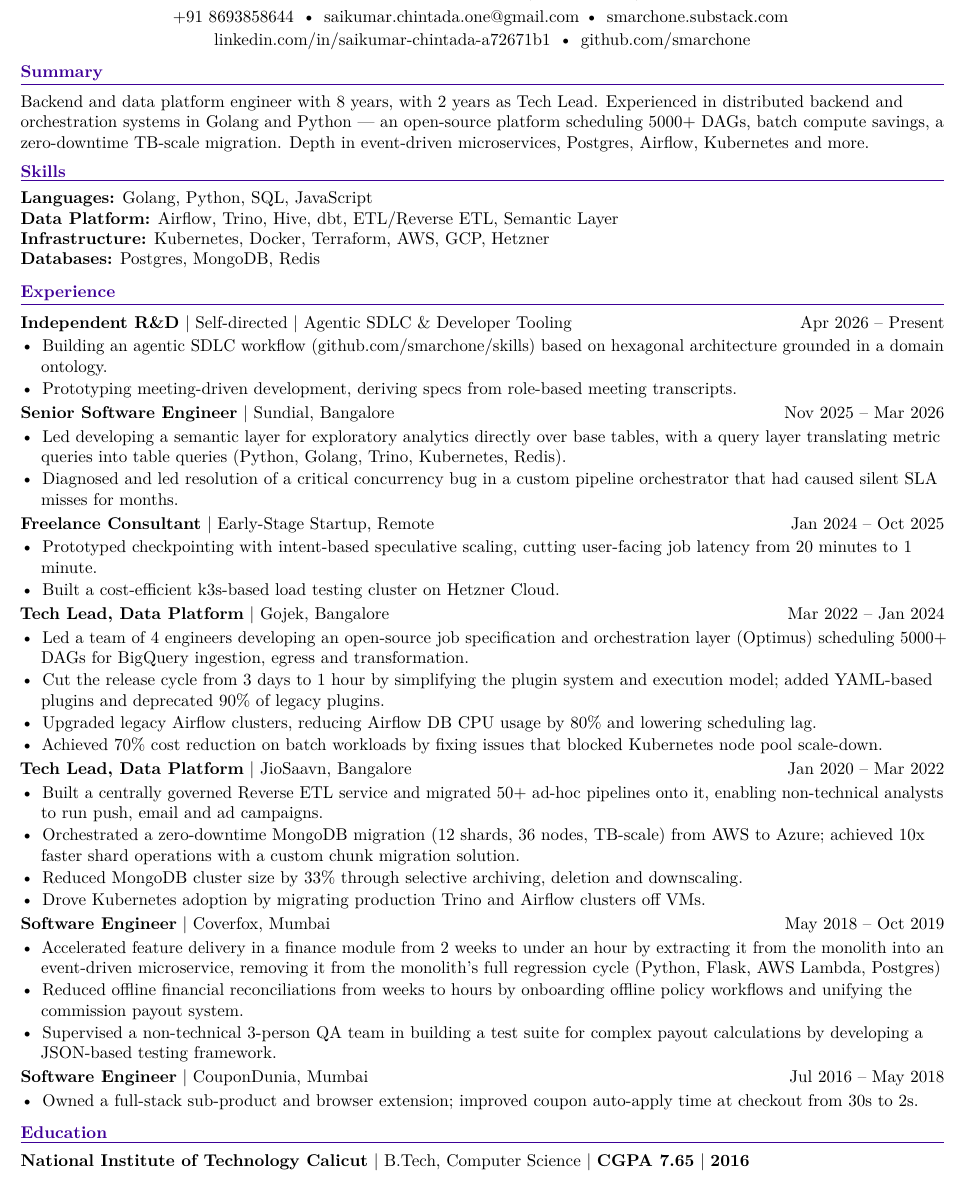
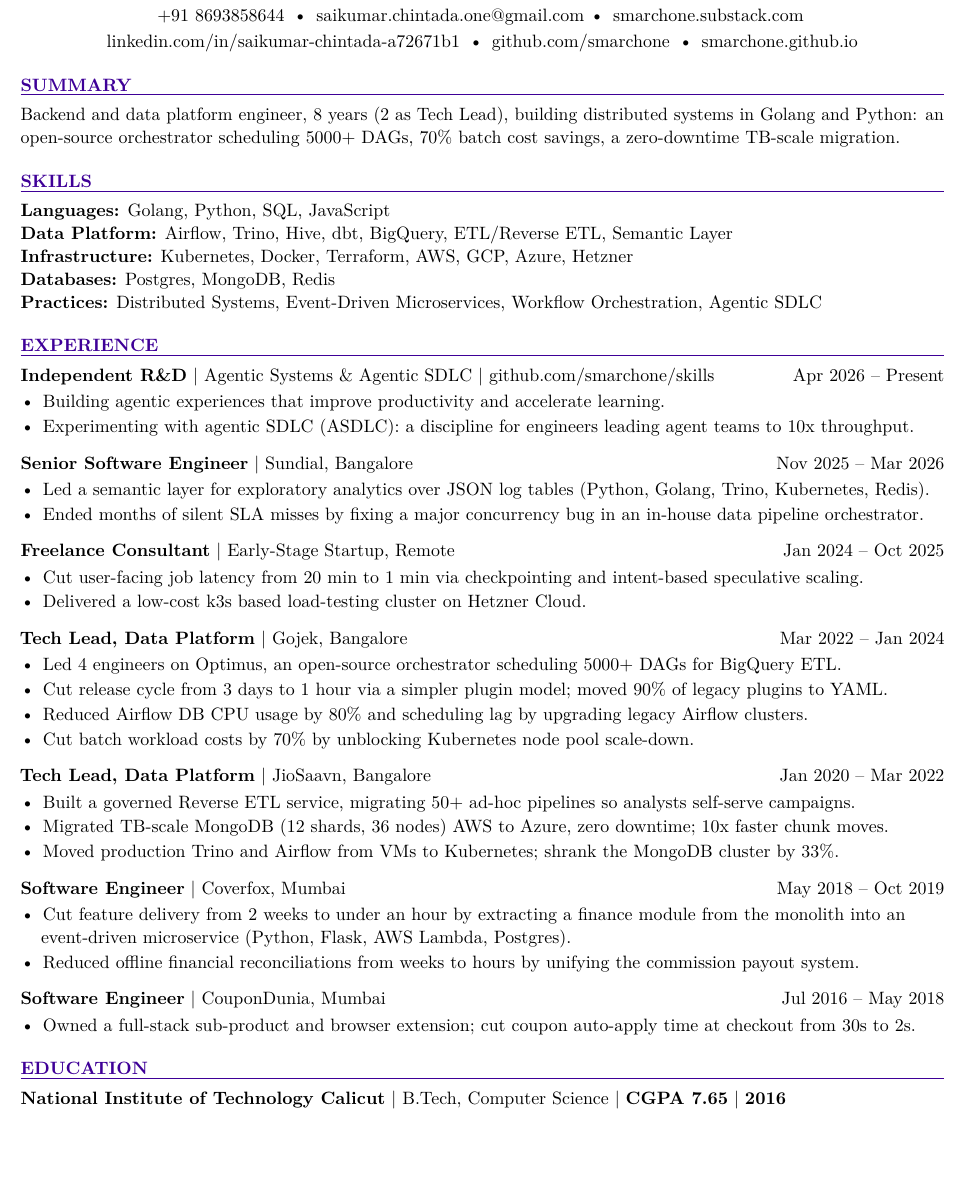
Before and after one commit to smarchone/resume, a LaTeX CV (resume_onepage.tex): part of the page, cut so that both start at the same text, the shorter picture padded with empty space. Compiled offline with pdfLaTeX.

Commit message:
stage: fix content and layout

```diff
--- a/resume_onepage.tex
+++ b/resume_onepage.tex
@@ -43,65 +52,63 @@
 \href{https://linkedin.com/in/saikumar-chintada-a72671b1}{linkedin.com/in/saikumar-chintada-a72671b1}
 \,\textbullet\,
 \href{https://github.com/smarchone/}{github.com/smarchone}
+\,\textbullet\,
+\href{https://smarchone.github.io/}{smarchone.github.io}
 \
 \end{center}
-\vspace{-4pt}
+\vspace{-8pt}
 
 \section{Summary}
-Backend and data platform engineer with 8 years, with 2 years as Tech Lead. Experienced in distributed backend and orchestration systems in Golang and Python --- an open-source platform scheduling 5000+ DAGs, batch compute savings, a zero-downtime TB-scale migration. Depth in event-driven microservices, Postgres, Airflow, Kubernetes and more.
+Backend and data platform engineer, 8 years (2 as Tech Lead), building distributed systems in Golang and Python: an open-source orchestrator scheduling 5000+ DAGs, 70\% batch cost savings, a zero-downtime TB-scale migration.
+\vspace{2pt}
 
 \section{Skills}
 \textbf{Languages:} Golang, Python, SQL, JavaScript\\
-\textbf{Data Platform:} Airflow, Trino, Hive, dbt, ETL/Reverse ETL, Semantic Layer\\
-\textbf{Infrastructure:} Kubernetes, Docker, Terraform, AWS, GCP, Hetzner\\
-\textbf{Databases:} Postgres, MongoDB, Redis
+\textbf{Data Platform:} Airflow, Trino, Hive, dbt, BigQuery, ETL/Reverse ETL, Semantic Layer\\
+\textbf{Infrastructure:} Kubernetes, Docker, Terraform, AWS, GCP, Azure, Hetzner\\
+\textbf{Databases:} Postgres, MongoDB, Redis\\
+\textbf{Practices:} Distributed Systems, Event-Driven Microservices, Workflow Orchestration, Agentic SDLC
 \vspace{2pt}
 
 \section{Experience}
-\role{Independent R\&D}{Self-directed | Agentic SDLC \& Developer Tooling}{Apr 2026 -- Present}
+\role{Independent R\&D}{Agentic Systems \& Agentic SDLC | \href{https://github.com/smarchone/skills}{github.com/smarchone/skills}}{Apr 2026 -- Present}
 \begin{bullets}
-  \item Building an agentic SDLC workflow (\href{github.com/smarchone/skills}{github.com/smarchone/skills}) based on hexagonal architecture grounded in a domain ontology.
-  \item Prototyping meeting-driven development, deriving specs from role-based meeting transcripts.
-\end{bullets}
+  \item Building agentic experiences that improve productivity and accelerate learning.
+  \item Experimenting with agentic SDLC (ASDLC): a discipline for engineers leading agent teams to 10x throughput.
+\end{bullets}\vspace{6pt}
 \role{Senior Software Engineer}{Sundial, Bangalore}{Nov 2025 -- Mar 2026}
 \begin{bullets}
-  \item Led developing a semantic layer for exploratory analytics directly over base tables, with a query layer translating metric queries into table queries (Python, Golang, Trino, Kubernetes, Redis).
-  \item Diagnosed and led resolution of a critical concurrency bug in a custom pipeline orchestrator that had caused silent SLA misses for months.
+  \item Led a semantic layer for exploratory analytics over JSON log tables (Python, Golang, Trino, Kubernetes, Redis).
+  \item Ended months of silent SLA misses by fixing a major concurrency bug in an in-house data pipeline orchestrator.
+\end{bullets}\vspace{6pt}
+\role{Freelance Consultant}{Early-Stage Startup, Remote}{Jan 2024 -- Oct 2025}
+\begin{bullets}
+  \item Cut user-facing job latency from 20 min to 1 min via checkpointing and intent-based speculative scaling.
+  \item Delivered a low-cost k3s based load-testing cluster on Hetzner Cloud.
+\end{bullets}\vspace{6pt}
+\role{Tech Lead, Data Platform}{Gojek, Bangalore}{Mar 2022 -- Jan 2024}
+\begin{bullets}
+  \item Led 4 engineers on \href{https://github.com/goto/optimus}{Optimus}, an open-source orchestrator scheduling 5000+ DAGs for BigQuery ETL.
+  \item Cut release cycle from 3 days to 1 hour via a simpler plugin model; moved 90\% of legacy plugins to YAML.
+  \item Reduced Airflow DB CPU usage by 80\% and scheduling lag by upgrading legacy Airflow clusters.
+  \item Cut batch workload costs by 70\% by unblocking Kubernetes node pool scale-down.
+\end{bullets}\vspace{6pt}
+\role{Tech Lead, Data Platform}{JioSaavn, Bangalore}{Jan 2020 -- Mar 2022}
+\begin{bullets}
+  \item Built a governed Reverse ETL service, migrating 50+ ad-hoc pipelines so analysts self-serve campaigns.
+  \item Migrated TB-scale MongoDB (12 shards, 36 nodes) AWS to Azure, zero downtime; 10x faster chunk moves.
+  \item Moved production Trino and Airflow from VMs to Kubernetes; shrank the MongoDB cluster by 33\%.
+\end{bullets}\vspace{6pt}
+\role{Software Engineer}{Coverfox, Mumbai}{May 2018 -- Oct 2019}
+\begin{bullets}
+  \item Cut feature delivery from 2 weeks to under an hour by extracting a finance module from the monolith into an event-driven microservice (Python, Flask, AWS Lambda, Postgres).
+  \item Reduced offline financial reconciliations from weeks to hours by unifying the commission payout system.
+\end{bullets}\vspace{6pt}
+\role{Software Engineer}{CouponDunia, Mumbai}{Jul 2016 -- May 2018}
+\begin{bullets}
+  \item Owned a full-stack sub-product and browser extension; cut coupon auto-apply time at checkout from 30s to 2s.
 \end{bullets}
 
-\role{Freelance Consultant}{Early-Stage Startup, Remote}{Jan 2024 -- Oct 2025}
-\begin{bullets}
-  \item Prototyped checkpointing with intent-based speculative scaling, cutting user-facing job latency from 20 minutes to 1 minute.
-  \item Built a cost-efficient k3s-based load testing cluster on Hetzner Cloud.
-\end{bullets}
-
-\role{Tech Lead, Data Platform}{Gojek, Bangalore}{Mar 2022 -- Jan 2024}
-\begin{bullets}
-  \item Led a team of 4 engineers developing an open-source job specification and orchestration layer (\href{https://github.com/goto/optimus}{Optimus}) scheduling 5000+ DAGs for BigQuery ingestion, egress and transformation.
-  \item Cut the release cycle from 3 days to 1 hour by simplifying the plugin system and execution model; added YAML-based plugins and deprecated 90\% of legacy plugins.
-  \item Upgraded legacy Airflow clusters, reducing Airflow DB CPU usage by 80\% and lowering scheduling lag.
-  \item Achieved 70\% cost reduction on batch workloads by fixing issues that blocked Kubernetes node pool scale-down.
-\end{bullets}
-
-\role{Tech Lead, Data Platform}{JioSaavn, Bangalore}{Jan 2020 -- Mar 2022}
-\begin{bullets}
-  \item Built a centrally governed Reverse ETL service and migrated 50+ ad-hoc pipelines onto it, enabling non-technical analysts to run push, email and ad campaigns.
-  \item Orchestrated a zero-downtime MongoDB migration (12 shards, 36 nodes, TB-scale) from AWS to Azure; achieved 10x faster shard operations with a custom chunk migration solution.
-  \item Reduced MongoDB cluster size by 33\% through selective archiving, deletion and downscaling.
-  \item Drove Kubernetes adoption by migrating production Trino and Airflow clusters off VMs.
-\end{bullets}
-
-\role{Software Engineer}{Coverfox, Mumbai}{May 2018 -- Oct 2019}
-\begin{bullets}
-  \item Accelerated feature delivery in a finance module from 2 weeks to under an hour by extracting it from the monolith into an event-driven microservice, removing it from the monolith's full regression cycle (Python, Flask, AWS Lambda, Postgres)
-  \item Reduced offline financial reconciliations from weeks to hours by onboarding offline policy workflows and unifying the commission payout system.
-  \item Supervised a non-technical 3-person QA team in building a test suite for complex payout calculations by developing a JSON-based testing framework.
-\end{bullets}
-
-\role{Software Engineer}{CouponDunia, Mumbai}{Jul 2016 -- May 2018}
-\begin{bullets}
-  \item Owned a full-stack sub-product and browser extension; improved coupon auto-apply time at checkout from 30s to 2s.
-\end{bullets}
 
 \section{Education}
 \textbf{National Institute of Technology Calicut} \textbar{} B.Tech, Computer Science \textbar{} \textbf{CGPA 7.65} \textbar{} \textbf{2016}
```
Also changed, not shown: resume_onepage.pdf, resume_onepage.tex (13 more changed lines).
